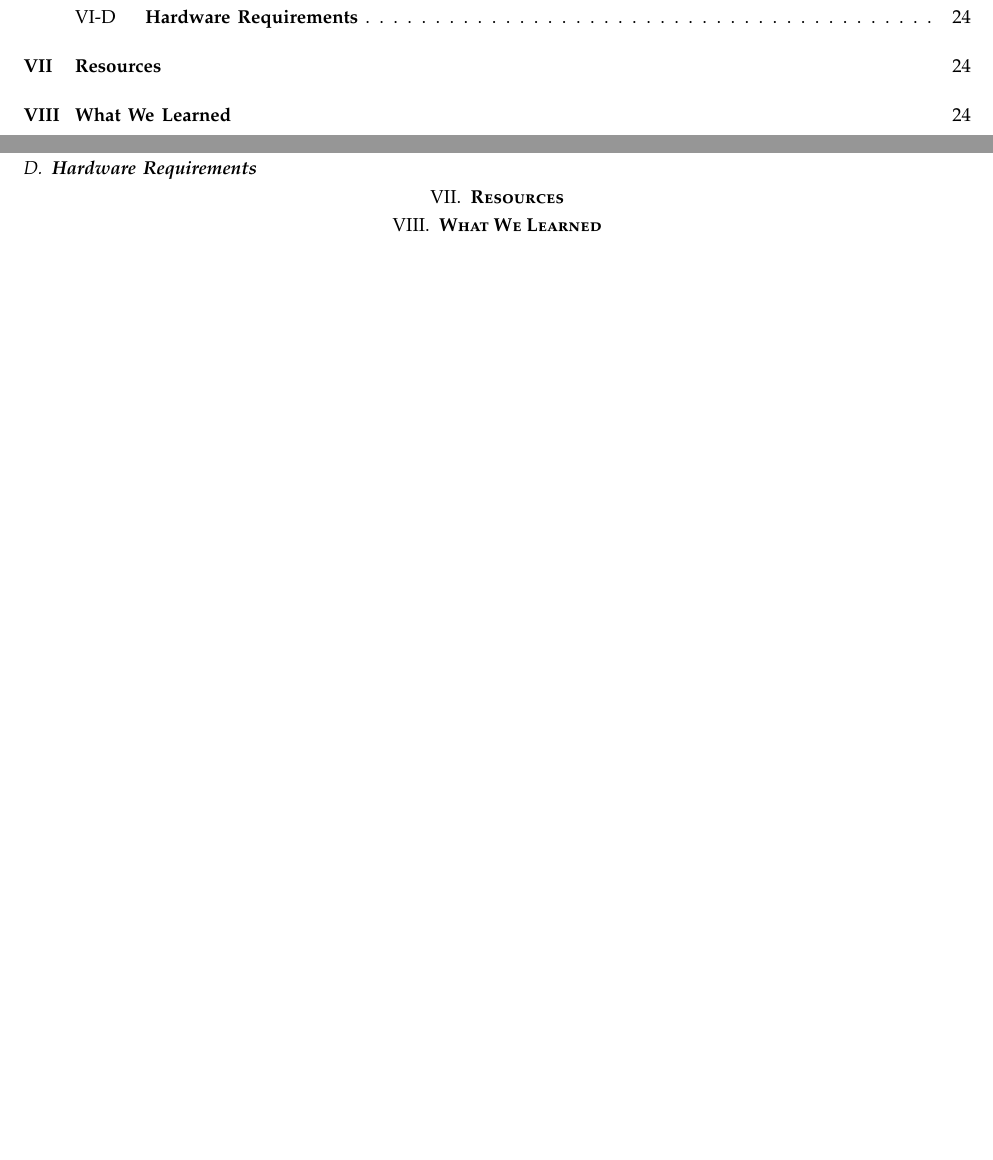
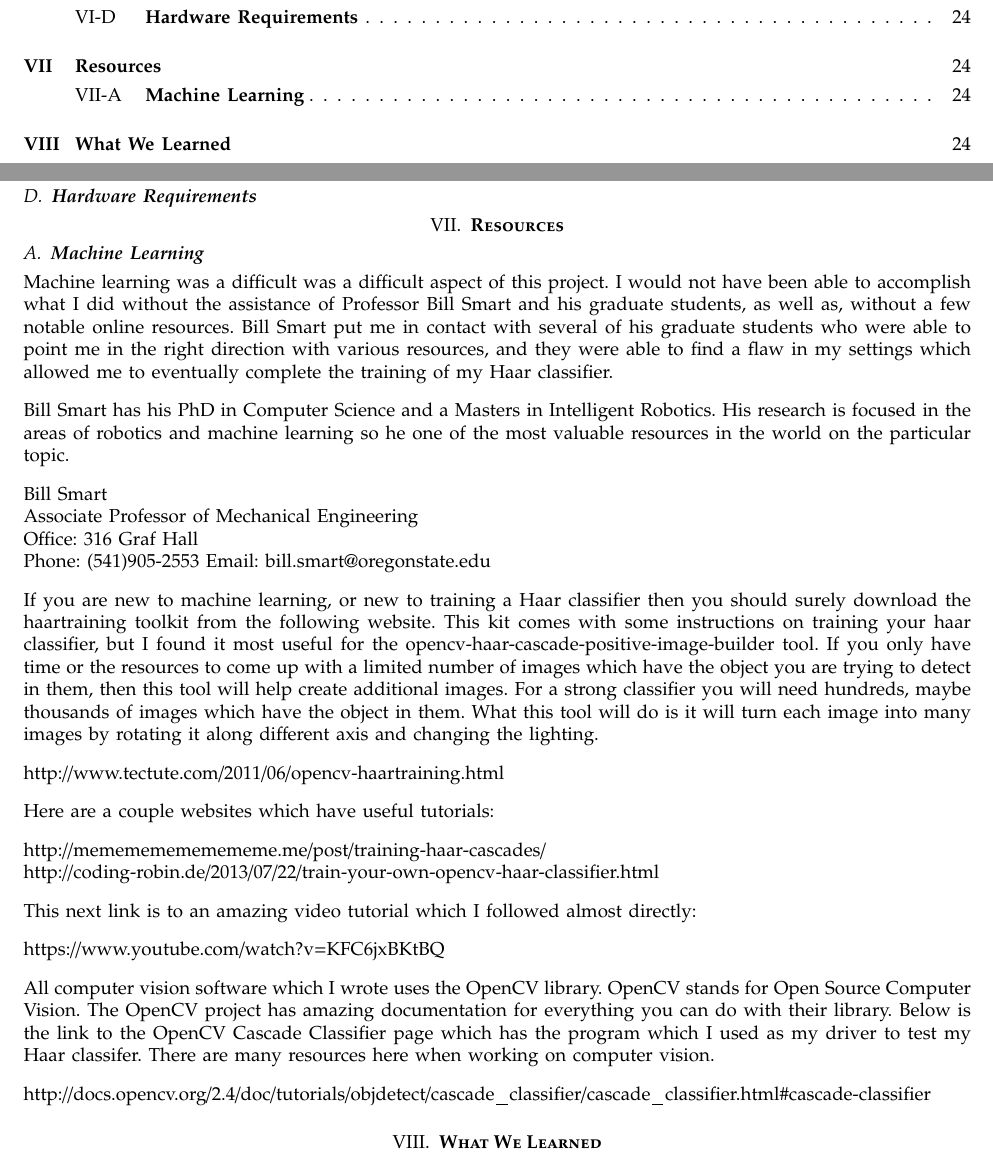
Before and after one commit to ARLISS-oregonstate-1617capstone/ARLISS-Micro-Satellite-Project, a LaTeX paper (final report/final.tex): two parts of pages 2 and 26 of 29 before the commit and two parts of pages 2 and 26 of 30 after it, joined at a grey line, cut so that both start at the same text, the shorter picture padded with empty space. Compiled offline with pdfLaTeX; a missing font is replaced by an installed copy or a similar font; a LaTeX package or settings file that is missing is left out.

Commit message:
Update final.tex
Added machine learning resources section

```diff
--- a/final report/final.tex
+++ b/final report/final.tex
@@ -560,8 +560,34 @@ Getting a fully functional rover finished before CS team get on, most ME people
 
 
 \section{\textbf{Resources}}
-
-
+\subsection{\textbf{Machine Learning}}
+Machine learning was a difficult was a difficult aspect of this project. I would not have been able to accomplish what I did without the assistance of Professor Bill Smart and his graduate students, as well as, without a few notable online resources. Bill Smart put me in contact with several of his graduate students who were able to point me in the right direction with various resources, and they were able to find a flaw in my settings which allowed me to eventually complete the training of my Haar classifier.\vspace{.3cm}
+\par
+Bill Smart has his PhD in Computer Science and a Masters in Intelligent Robotics. His research is focused in the areas of robotics and machine learning so he one of the most valuable resources in the world on the particular topic.\vspace{.3cm}
+\par
+Bill Smart\par
+Associate Professor of Mechanical Engineering\par
+Office: 316 Graf Hall\par
+Phone: (541)905-2553
+Email: bill.smart@oregonstate.edu\vspace{.3cm}
+\par
+If you are new to machine learning, or new to training a Haar classifier then you should surely download the haartraining toolkit from the following website. This kit comes with some instructions on training your haar classifier, but I found it most useful for the opencv-haar-cascade-positive-image-builder tool. If you only have time or the resources to come up with a limited number of images which have the object you are trying to detect in them, then this tool will help create additional images. For a strong classifier you will need hundreds, maybe thousands of images which have the object in them. What this tool will do is it will turn each image into many images by rotating it along different axis and changing the lighting.\vspace{.3cm}
+\par
+ http://www.tectute.com/2011/06/opencv-haartraining.html\vspace{.3cm}
+\par
+Here are a couple websites which have useful tutorials:\vspace{.3cm}
+\par
+http://memememememememe.me/post/training-haar-cascades/
+\par
+http://coding-robin.de/2013/07/22/train-your-own-opencv-haar-classifier.html\vspace{.3cm}
+\par
+This next link is to an amazing video tutorial which I followed almost directly:\vspace{.3cm}
+\par
+https://www.youtube.com/watch?v=KFC6jxBKtBQ\vspace{.3cm}
+\par
+All computer vision software which I wrote uses the OpenCV library. OpenCV stands for Open Source Computer Vision. The OpenCV project has amazing documentation for everything you can do with their library. Below is the link to the OpenCV Cascade Classifier page which has the program which I used as my driver to test my Haar classifer. There are many resources here when working on computer vision.\vspace{.3cm}
+\par
+http://docs.opencv.org/2.4/doc/tutorials/objdetect/cascade\_classifier/cascade\_classifier.html\#cascade-classifier
 
 \section{\textbf{What We Learned}}
 
```
